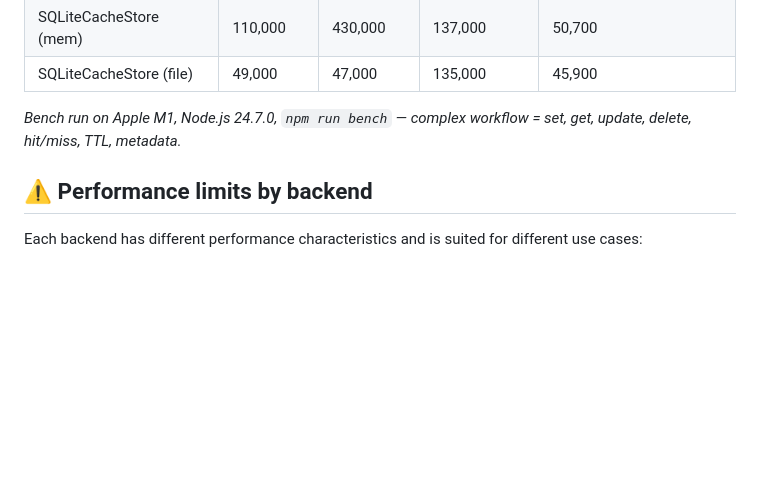
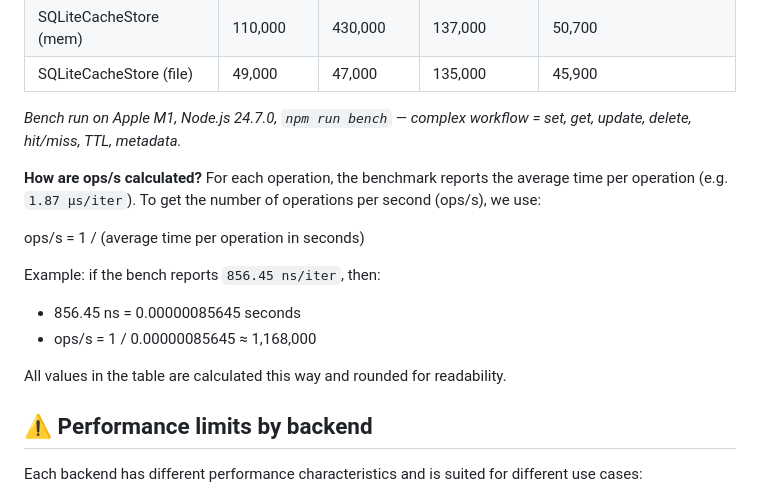
Before and after one commit to stephen-shopopop/node-cache, a Markdown page: README.md, the part around the change. GitHub-like rendering; blank space fills up the shorter version.

Commit message:
chore: update doc

```diff
--- a/README.md
+++ b/README.md
@@ -318,6 +318,19 @@ Eviction: LRU policy applies when maxSize is reached.
 
 *Bench run on Apple M1, Node.js 24.7.0, `npm run bench` — complex workflow = set, get, update, delete, hit/miss, TTL, metadata.*
 
+**How are ops/s calculated?**
+For each operation, the benchmark reports the average time per operation (e.g. `1.87 µs/iter`).
+To get the number of operations per second (ops/s), we use:
+
+  ops/s = 1 / (average time per operation in seconds)
+
+Example: if the bench reports `856.45 ns/iter`, then:
+
+- 856.45 ns = 0.00000085645 seconds
+- ops/s = 1 / 0.00000085645 ≈ 1,168,000
+
+All values in the table are calculated this way and rounded for readability.
+
 ## ⚠️ Performance limits by backend
 
 Each backend has different performance characteristics and is suited for different use cases:
```
